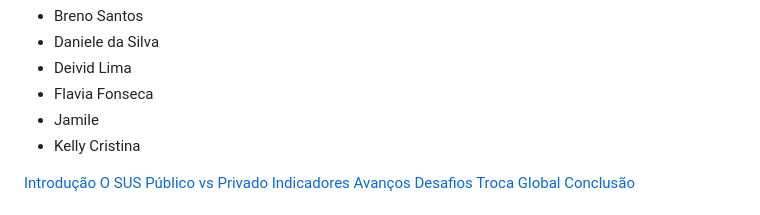
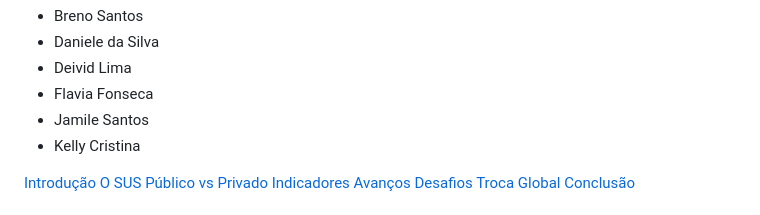
Before and after one commit to kellynicolau7663-cloud/BRASIL-SUS-COMPARA-ES-SOLU-ES, a Markdown page: README.md, the part around the change. Rendered like a GitHub page.

```diff
--- a/README.md
+++ b/README.md
@@ -21,7 +21,7 @@
 <li>Daniele da Silva</li>
 <li>Deivid Lima</li>
 <li>Flavia Fonseca</li>
-<li>Jamile</li>
+<li>Jamile Santos</li>
 <li>Kelly Cristina</li>
 </ul>
 </div>
```
